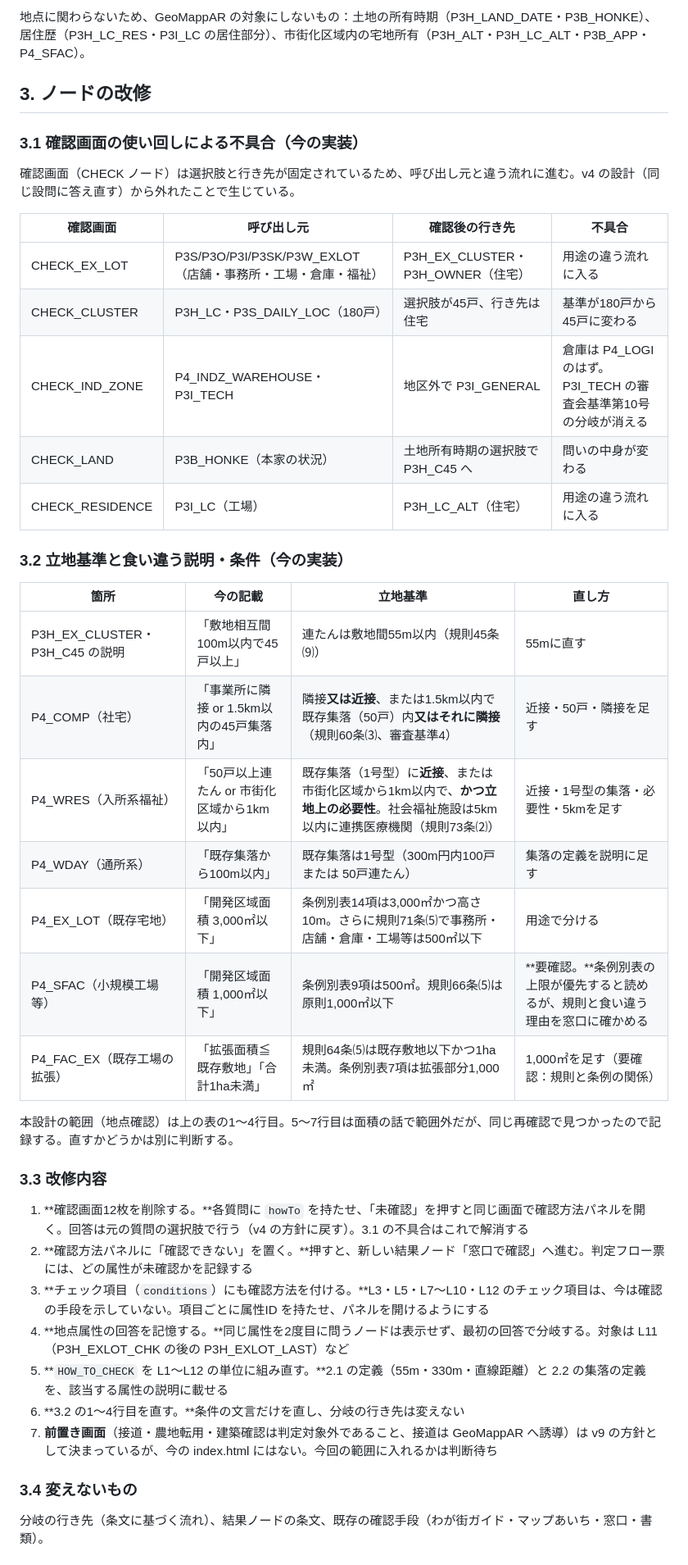
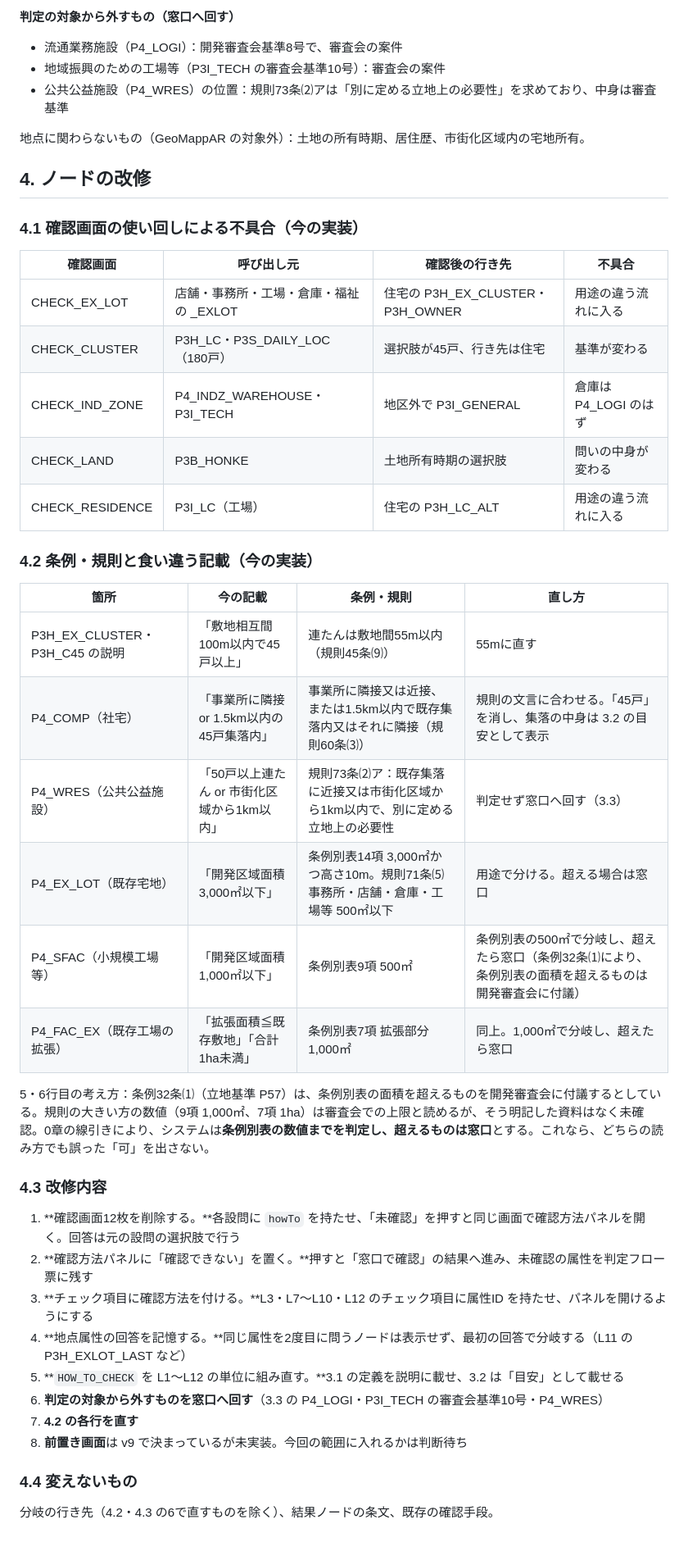
Before and after one commit to Project-mBiRS/Arco-lecta-demo, a Markdown page: docs/設計_地点確認とGeoMappAR誘導.md, the part around one of its changes. Shown at 82% size. Drawn GitHub-style.

Commit message:
設計案を第3版に更新（判定は条例・規則まで、要綱・審査基準・審査会は窓口へ）
Co-Authored-By: Claude Opus 5.5 <noreply@anthropic.com>
Claude-Session: https://claude.ai/code/session_01CjiyCuoHZ1ksyojcp1zs4C

```diff
--- a/docs/設計_地点確認とGeoMappAR誘導.md
+++ b/docs/設計_地点確認とGeoMappAR誘導.md
@@ -77,45 +93,48 @@ L4・L6・L11 は、地図だけでは決まらない（事前協議・一覧表
 
-地点に関わらないため、GeoMappAR の対象にしないもの：土地の所有時期（P3H_LAND_DATE・P3B_HONKE）、居住歴（P3H_LC_RES・P3I_LC の居住部分）、市街化区域内の宅地所有（P3H_ALT・P3H_LC_ALT・P3B_APP・P4_SFAC）。
+**判定の対象から外すもの（窓口へ回す）**
+- 流通業務施設（P4_LOGI）：開発審査会基準8号で、審査会の案件
+- 地域振興のための工場等（P3I_TECH の審査会基準10号）：審査会の案件
+- 公共公益施設（P4_WRES）の位置：規則73条⑵アは「別に定める立地上の必要性」を求めており、中身は審査基準
 
-## 3. ノードの改修
+地点に関わらないもの（GeoMappAR の対象外）：土地の所有時期、居住歴、市街化区域内の宅地所有。
 
-### 3.1 確認画面の使い回しによる不具合（今の実装）
+## 4. ノードの改修
 
-確認画面（CHECK ノード）は選択肢と行き先が固定されているため、呼び出し元と違う流れに進む。v4 の設計（同じ設問に答え直す）から外れたことで生じている。
+### 4.1 確認画面の使い回しによる不具合（今の実装）
 
 | 確認画面 | 呼び出し元 | 確認後の行き先 | 不具合 |
 |---|---|---|---|
-| CHECK_EX_LOT | P3S/P3O/P3I/P3SK/P3W_EXLOT（店舗・事務所・工場・倉庫・福祉） | P3H_EX_CLUSTER・P3H_OWNER（住宅） | 用途の違う流れに入る |
-| CHECK_CLUSTER | P3H_LC・P3S_DAILY_LOC（180戸） | 選択肢が45戸、行き先は住宅 | 基準が180戸から45戸に変わる |
-| CHECK_IND_ZONE | P4_INDZ_WAREHOUSE・P3I_TECH | 地区外で P3I_GENERAL | 倉庫は P4_LOGI のはず。P3I_TECH の審査会基準第10号の分岐が消える |
-| CHECK_LAND | P3B_HONKE（本家の状況） | 土地所有時期の選択肢で P3H_C45 へ | 問いの中身が変わる |
-| CHECK_RESIDENCE | P3I_LC（工場） | P3H_LC_ALT（住宅） | 用途の違う流れに入る |
+| CHECK_EX_LOT | 店舗・事務所・工場・倉庫・福祉の _EXLOT | 住宅の P3H_EX_CLUSTER・P3H_OWNER | 用途の違う流れに入る |
+| CHECK_CLUSTER | P3H_LC・P3S_DAILY_LOC（180戸） | 選択肢が45戸、行き先は住宅 | 基準が変わる |
+| CHECK_IND_ZONE | P4_INDZ_WAREHOUSE・P3I_TECH | 地区外で P3I_GENERAL | 倉庫は P4_LOGI のはず |
+| CHECK_LAND | P3B_HONKE | 土地所有時期の選択肢 | 問いの中身が変わる |
+| CHECK_RESIDENCE | P3I_LC（工場） | 住宅の P3H_LC_ALT | 用途の違う流れに入る |
 
-### 3.2 立地基準と食い違う説明・条件（今の実装）
+### 4.2 条例・規則と食い違う記載（今の実装）
 
-| 箇所 | 今の記載 | 立地基準 | 直し方 |
+| 箇所 | 今の記載 | 条例・規則 | 直し方 |
 |---|---|---|---|
 | P3H_EX_CLUSTER・P3H_C45 の説明 | 「敷地相互間100m以内で45戸以上」 | 連たんは敷地間55m以内（規則45条⑼） | 55mに直す |
-| P4_COMP（社宅） | 「事業所に隣接 or 1.5km以内の45戸集落内」 | 隣接**又は近接**、または1.5km以内で既存集落（50戸）内**又はそれに隣接**（規則60条⑶、審査基準4） | 近接・50戸・隣接を足す |
-| P4_WRES（入所系福祉） | 「50戸以上連たん or 市街化区域から1km以内」 | 既存集落（1号型）に**近接**、または市街化区域から1km以内で、**かつ立地上の必要性**。社会福祉施設は5km以内に連携医療機関（規則73条⑵） | 近接・1号型の集落・必要性・5kmを足す |
-| P4_WDAY（通所系） | 「既存集落から100m以内」 | 既存集落は1号型（300m円内100戸 または 50戸連たん） | 集落の定義を説明に足す |
-| P4_EX_LOT（既存宅地） | 「開発区域面積 3,000㎡以下」 | 条例別表14項は3,000㎡かつ高さ10m。さらに規則71条⑸で事務所・店舗・倉庫・工場等は500㎡以下 | 用途で分ける |
-| P4_SFAC（小規模工場等） | 「開発区域面積 1,000㎡以下」 | 条例別表9項は500㎡。規則66条⑸は原則1,000㎡以下 | **要確認。**条例別表の上限が優先すると読めるが、規則と食い違う理由を窓口に確かめる |
-| P4_FAC_EX（既存工場の拡張） | 「拡張面積≦既存敷地」「合計1ha未満」 | 規則64条⑸は既存敷地以下かつ1ha未満。条例別表7項は拡張部分1,000㎡ | 1,000㎡を足す（要確認：規則と条例の関係） |
+| P4_COMP（社宅） | 「事業所に隣接 or 1.5km以内の45戸集落内」 | 事業所に隣接又は近接、または1.5km以内で既存集落内又はそれに隣接（規則60条⑶） | 規則の文言に合わせる。「45戸」を消し、集落の中身は 3.2 の目安として表示 |
+| P4_WRES（公共公益施設） | 「50戸以上連たん or 市街化区域から1km以内」 | 規則73条⑵ア：既存集落に近接又は市街化区域から1km以内で、別に定める立地上の必要性 | 判定せず窓口へ回す（3.3） |
+| P4_EX_LOT（既存宅地） | 「開発区域面積 3,000㎡以下」 | 条例別表14項 3,000㎡かつ高さ10m。規則71条⑸ 事務所・店舗・倉庫・工場等 500㎡以下 | 用途で分ける。超える場合は窓口 |
+| P4_SFAC（小規模工場等） | 「開発区域面積 1,000㎡以下」 | 条例別表9項 500㎡ | 条例別表の500㎡で分岐し、超えたら窓口（条例32条⑴により、条例別表の面積を超えるものは開発審査会に付議） |
+| P4_FAC_EX（既存工場の拡張） | 「拡張面積≦既存敷地」「合計1ha未満」 | 条例別表7項 拡張部分1,000㎡ | 同上。1,000㎡で分岐し、超えたら窓口 |
 
-本設計の範囲（地点確認）は上の表の1〜4行目。5〜7行目は面積の話で範囲外だが、同じ再確認で見つかったので記録する。直すかどうかは別に判断する。
+5・6行目の考え方：条例32条⑴（立地基準 P57）は、条例別表の面積を超えるものを開発審査会に付議するとしている。規則の大きい方の数値（9項 1,000㎡、7項 1ha）は審査会での上限と読めるが、そう明記した資料はなく未確認。0章の線引きにより、システムは**条例別表の数値までを判定し、超えるものは窓口**とする。これなら、どちらの読み方でも誤った「可」を出さない。
 
-### 3.3 改修内容
+### 4.3 改修内容
 
-1. **確認画面12枚を削除する。**各質問に `howTo` を持たせ、「未確認」を押すと同じ画面で確認方法パネルを開く。回答は元の質問の選択肢で行う（v4 の方針に戻す）。3.1 の不具合はこれで解消する
-2. **確認方法パネルに「確認できない」を置く。**押すと、新しい結果ノード「窓口で確認」へ進む。判定フロー票には、どの属性が未確認かを記録する
-3. **チェック項目（`conditions`）にも確認方法を付ける。**L3・L5・L7〜L10・L12 のチェック項目は、今は確認の手段を示していない。項目ごとに属性ID を持たせ、パネルを開けるようにする
-4. **地点属性の回答を記憶する。**同じ属性を2度目に問うノードは表示せず、最初の回答で分岐する。対象は L11（P3H_EXLOT_CHK の後の P3H_EXLOT_LAST）など
-5. **`HOW_TO_CHECK` を L1〜L12 の単位に組み直す。**2.1 の定義（55m・330m・直線距離）と 2.2 の集落の定義を、該当する属性の説明に載せる
-6. **3.2 の1〜4行目を直す。**条件の文言だけを直し、分岐の行き先は変えない
-7. **前置き画面**（接道・農地転用・建築確認は判定対象外であること、接道は GeoMappAR へ誘導）は v9 の方針として決まっているが、今の index.html にはない。今回の範囲に入れるかは判断待ち
+1. **確認画面12枚を削除する。**各設問に `howTo` を持たせ、「未確認」を押すと同じ画面で確認方法パネルを開く。回答は元の設問の選択肢で行う
+2. **確認方法パネルに「確認できない」を置く。**押すと「窓口で確認」の結果へ進み、未確認の属性を判定フロー票に残す
+3. **チェック項目に確認方法を付ける。**L3・L7〜L10・L12 のチェック項目に属性ID を持たせ、パネルを開けるようにする
+4. **地点属性の回答を記憶する。**同じ属性を2度目に問うノードは表示せず、最初の回答で分岐する（L11 の P3H_EXLOT_LAST など）
+5. **`HOW_TO_CHECK` を L1〜L12 の単位に組み直す。**3.1 の定義を説明に載せ、3.2 は「目安」として載せる
+6. **判定の対象から外すものを窓口へ回す**（3.3 の P4_LOGI・P3I_TECH の審査会基準10号・P4_WRES）
+7. **4.2 の各行を直す**
+8. **前置き画面**は v9 で決まっているが未実装。今回の範囲に入れるかは判断待ち
 
-### 3.4 変えないもの
+### 4.4 変えないもの
 
-分岐の行き先（条文に基づく流れ）、結果ノードの条文、既存の確認手段（わが街ガイド・マップあいち・窓口・書類）。
+分岐の行き先（4.2・4.3 の6で直すものを除く）、結果ノードの条文、既存の確認手段。
 
```
Also changed, not shown: other parts of docs/設計_地点確認とGeoMappAR誘導.md (+88 -71 lines).
